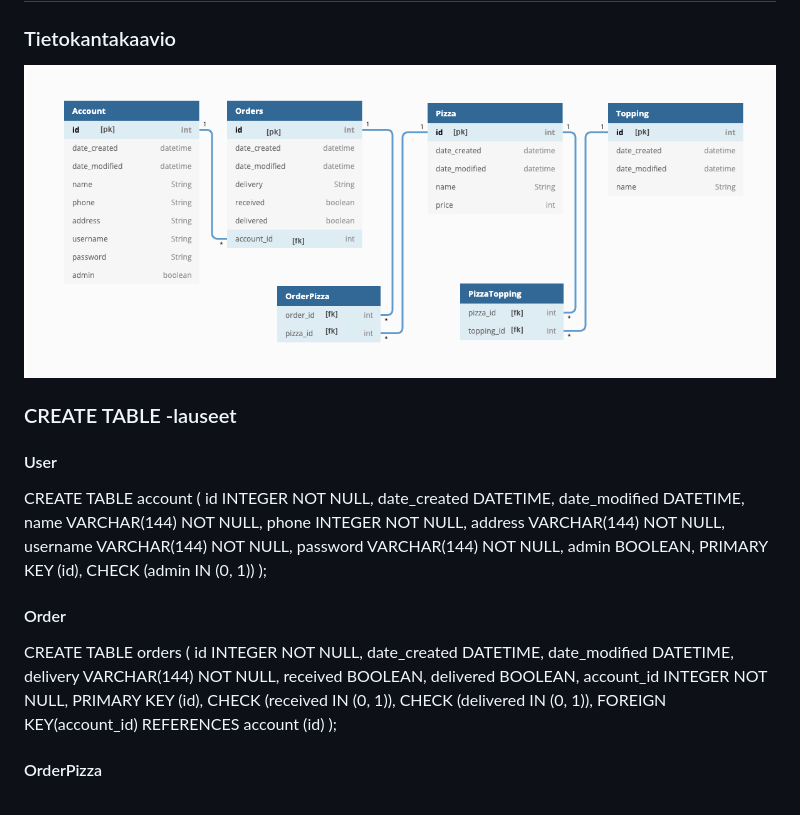
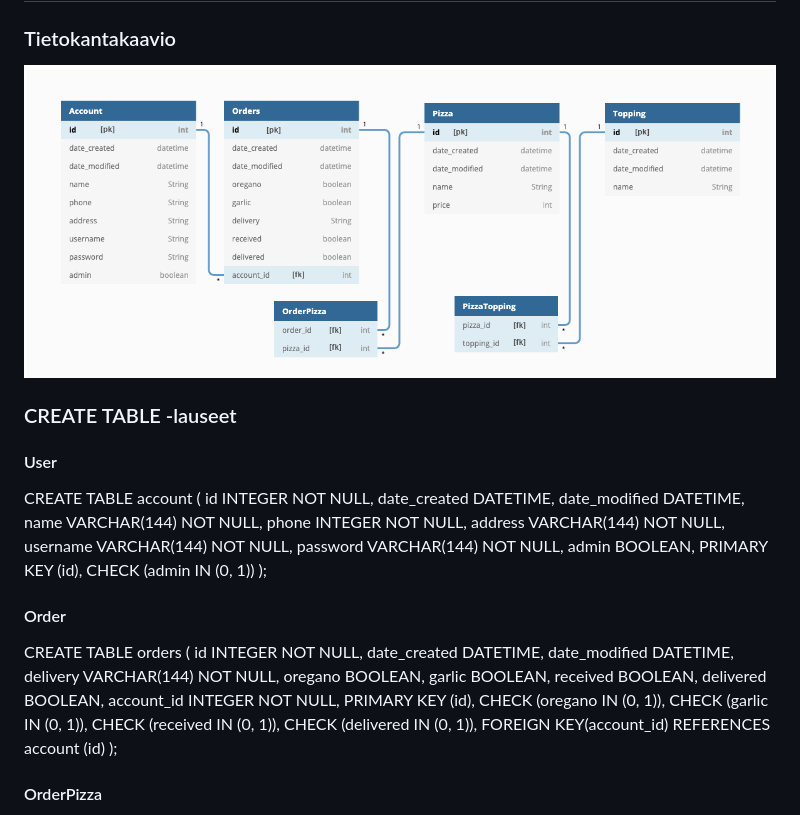
Before and after one commit to juissijohtaja/Pizzapalvelu, a Markdown page: documentation/tietokantarakenne.md, the part around the change. Drawn GitHub-style; pictures changed too: documentation/Pizzapalvelu-dbdiagram.png.

```diff
--- a/documentation/tietokantarakenne.md
+++ b/documentation/tietokantarakenne.md
@@ -27,10 +27,14 @@ CREATE TABLE orders (
         date_created DATETIME,
         date_modified DATETIME,
         delivery VARCHAR(144) NOT NULL,
+        oregano BOOLEAN,
+        garlic BOOLEAN,
         received BOOLEAN,
         delivered BOOLEAN,
         account_id INTEGER NOT NULL,
         PRIMARY KEY (id),
+        CHECK (oregano IN (0, 1)),
+        CHECK (garlic IN (0, 1)),
         CHECK (received IN (0, 1)),
         CHECK (delivered IN (0, 1)),
         FOREIGN KEY(account_id) REFERENCES account (id)
```
Also changed, not shown: documentation/rajoitteet.md (+5 -5 lines), 7 other files.
